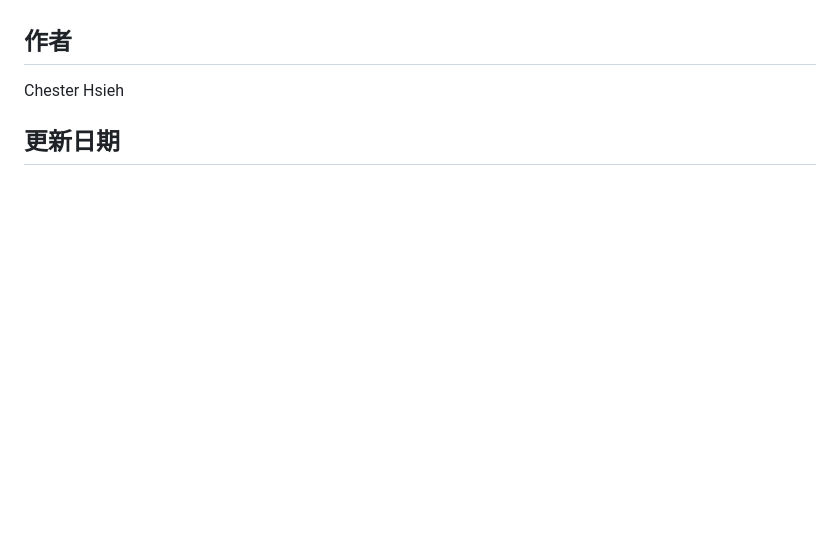
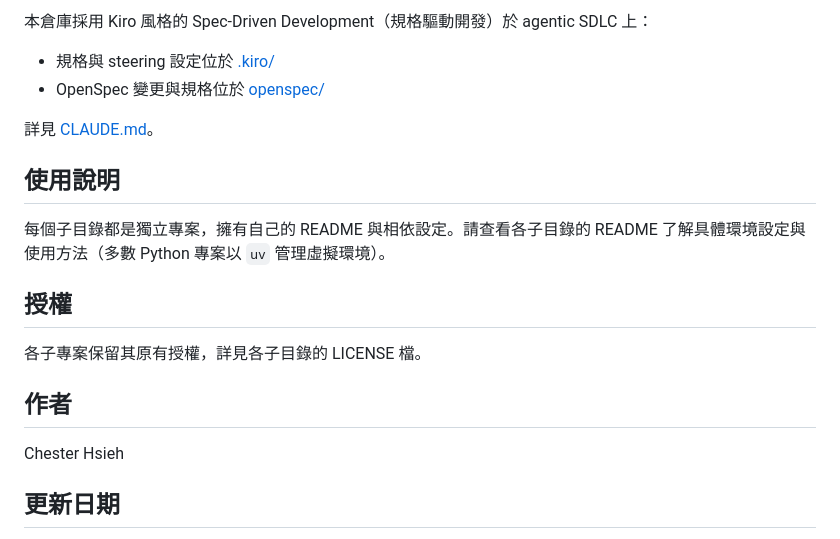
Before and after one commit to ChesterHsieh/Always_try_to_learn, a Markdown page: README.md, the part around one of its changes. Rendered like a GitHub page; blank space fills up the shorter version.

```diff
--- a/README.md
+++ b/README.md
@@ -102,3 +100,17 @@ JAX 学习和实践项目
+本倉庫採用 Kiro 風格的 Spec-Driven Development（規格驅動開發）於 agentic SDLC 上：
+
+- 規格與 steering 設定位於 [.kiro/](.kiro/)
+- OpenSpec 變更與規格位於 [openspec/](openspec/)
+
+詳見 [CLAUDE.md](CLAUDE.md)。
+
+## 使用說明
+
+每個子目錄都是獨立專案，擁有自己的 README 與相依設定。請查看各子目錄的 README 了解具體環境設定與使用方法（多數 Python 專案以 `uv` 管理虛擬環境）。
+
+## 授權
+
+各子專案保留其原有授權，詳見各子目錄的 LICENSE 檔。
 
 ## 作者
 
```
Also changed, not shown: other parts of README.md (+78 -80 lines).
